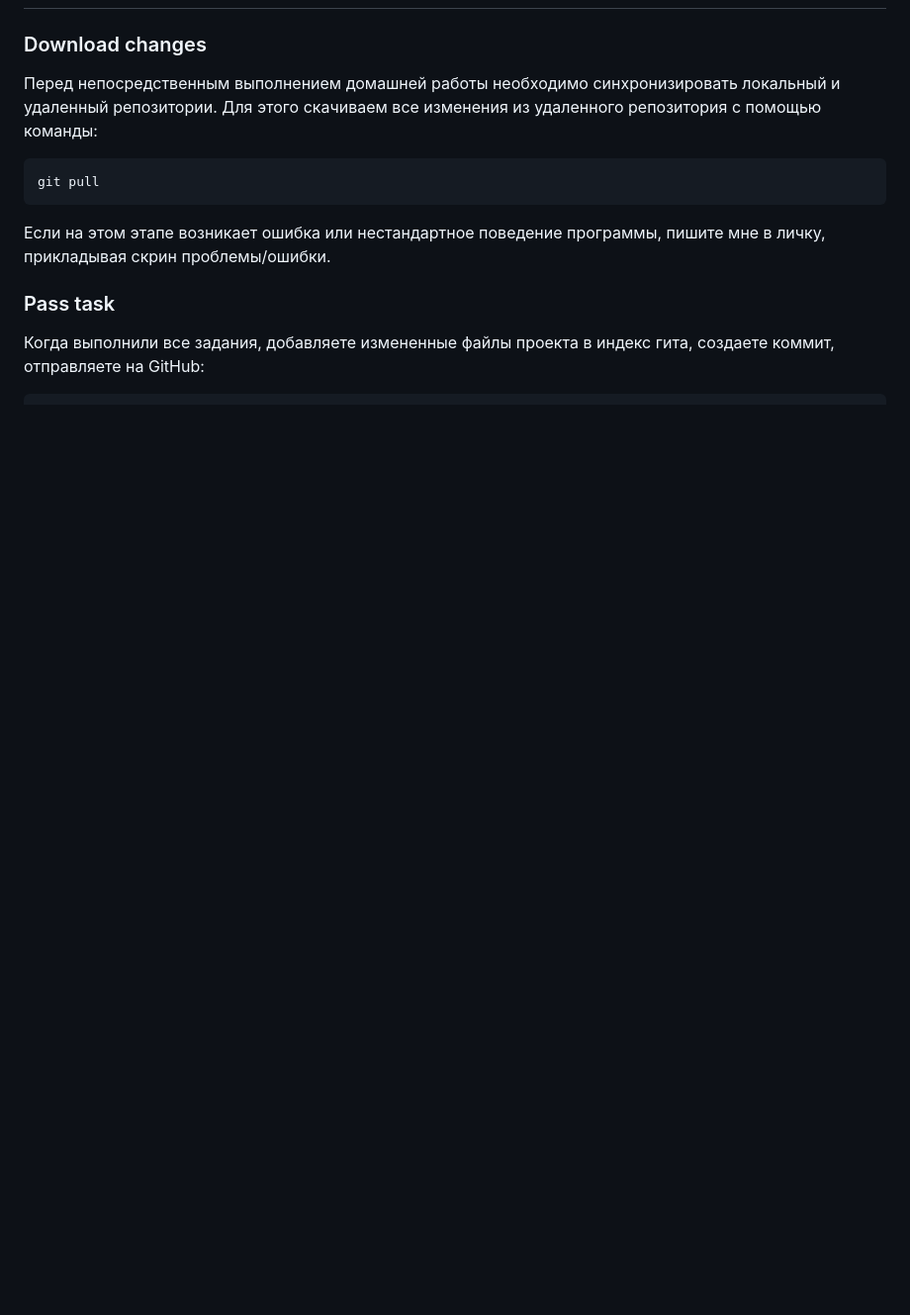
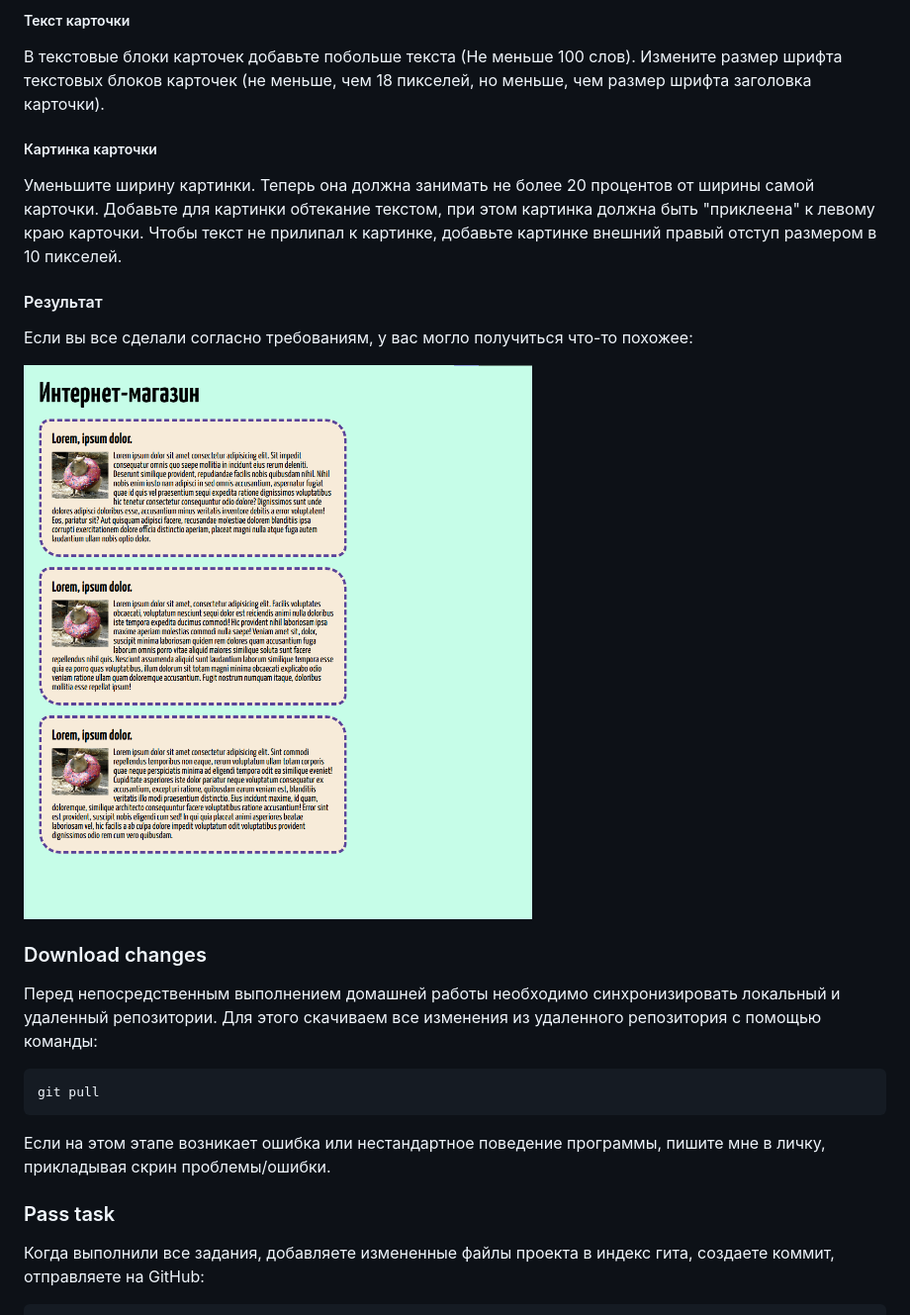
Before and after one commit to KATEHOK/coddy, a Markdown page: home-work_to_2024-11-10.md, the part around the change printed below. Shown: that part at 99% size. Drawn GitHub-style; pictures changed too: pics/2024-11-10_example.png (added); blank space fills up the shorter version.

```diff
--- a/home-work_to_2024-11-10.md
+++ b/home-work_to_2024-11-10.md
@@ -444,3 +500,17 @@ CSS-свойство `text-shadow` добавляет тени к тексту.
+##### Текст карточки
+
+В текстовые блоки карточек добавьте побольше текста (Не меньше 100 слов). Измените размер шрифта текстовых блоков карточек (не меньше, чем 18 пикселей, но меньше, чем размер шрифта заголовка карточки).
+
+##### Картинка карточки
+
+Уменьшите ширину картинки. Теперь она должна занимать не более 20 процентов от ширины самой карточки. Добавьте для картинки обтекание текстом, при этом картинка должна быть "приклеена" к левому краю карточки. Чтобы текст не прилипал к картинке, добавьте картинке внешний правый отступ размером в 10 пикселей.
+
+#### Результат
+
+Если вы все сделали согласно требованиям, у вас могло получиться что-то похожее:
+
+![example](./pics/2024-11-10_example.png)
+
 ### Download changes
 
 Перед непосредственным выполнением домашней работы необходимо синхронизировать локальный и удаленный репозитории. Для этого скачиваем все изменения из удаленного репозитория с помощью команды:
```
Also changed, not shown: other parts of home-work_to_2024-11-10.md (+56 -0 lines).
